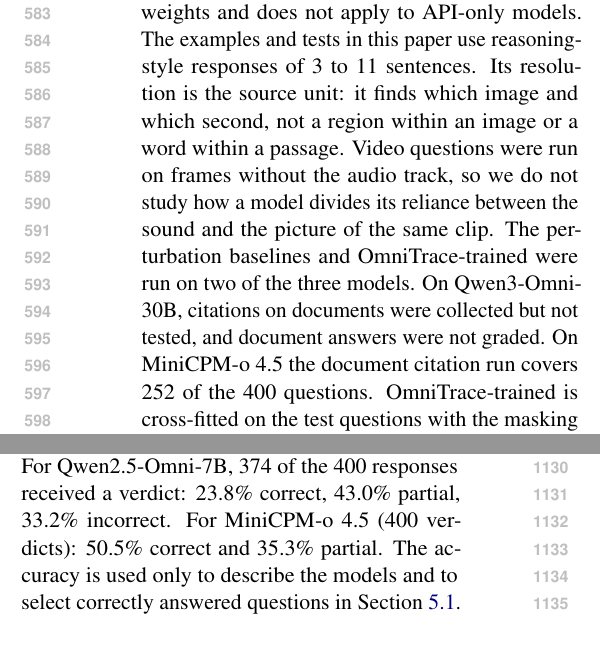
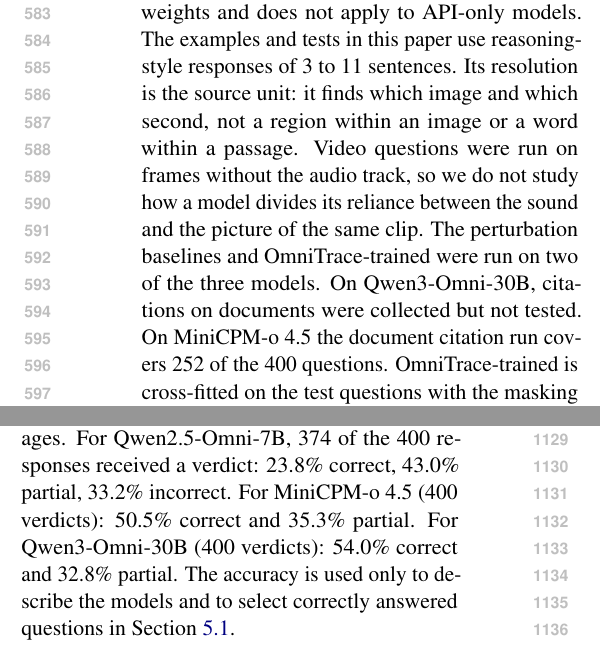
Before and after one commit to Jackie-2000/OmniTrace_paper, a LaTeX paper (main.tex, which reads sec/7_appendix.tex, sec/limitation.tex): two parts of the columns of pages 9 and 15 of 18, joined at a grey line, cut so that both start at the same text. Compiled offline with pdfLaTeX.

Commit message:
Qwen3-Omni: document answer accuracy from the LLM judge
Co-Authored-By: Claude Opus 5.5 <noreply@anthropic.com>

```diff
--- a/sec/7_appendix.tex
+++ b/sec/7_appendix.tex
@@ -259,6 +259,7 @@ MMDocRAG answers are free text, so we grade them with an LLM judge (\texttt{clau
 The judge sees the question, the short and long reference answers, and the model's response, and returns \emph{correct} (all facts the reference needs), \emph{partial} (some facts right, at least one missing or wrong), or \emph{incorrect}. It does not see the quotes or images.
 For Qwen2.5-Omni-7B, 374 of the 400 responses received a verdict: 23.8\% correct, 43.0\% partial, 33.2\% incorrect.
 For MiniCPM-o~4.5 (400 verdicts): 50.5\% correct and 35.3\% partial.
+For Qwen3-Omni-30B (400 verdicts): 54.0\% correct and 32.8\% partial.
 The accuracy is used only to describe the models and to select correctly answered questions in \Cref{sec:agreement}.
 
 \section{Data and Code}
--- a/sec/limitation.tex
+++ b/sec/limitation.tex
@@ -11,7 +11,7 @@ The label threshold was checked on small development splits; on audio and video
 OmniTrace needs access to attention weights and does not apply to API-only models.
 The examples and tests in this paper use reasoning-style responses of 3 to 11 sentences. Its resolution is the source unit: it finds which image and which second, not a region within an image or a word within a passage.
 Video questions were run on frames without the audio track, so we do not study how a model divides its reliance between the sound and the picture of the same clip.
-The perturbation baselines and OmniTrace-trained were run on two of the three models. On Qwen3-Omni-30B, citations on documents were collected but not tested, and document answers were not graded. On MiniCPM-o~4.5 the document citation run covers 252 of the 400 questions. OmniTrace-trained is cross-fitted on the test questions with the masking of the test (no question is scored by weights that saw it), which favors it over weights trained on separate data; its labels were not tested causally.
+The perturbation baselines and OmniTrace-trained were run on two of the three models. On Qwen3-Omni-30B, citations on documents were collected but not tested. On MiniCPM-o~4.5 the document citation run covers 252 of the 400 questions. OmniTrace-trained is cross-fitted on the test questions with the masking of the test (no question is scored by weights that saw it), which favors it over weights trained on separate data; its labels were not tested causally.
 All data are in English.
 
 \paragraph{Evaluation.}
```
Also changed, not shown: media/table/stats.tex (+2 -2 lines), main.pdf.
